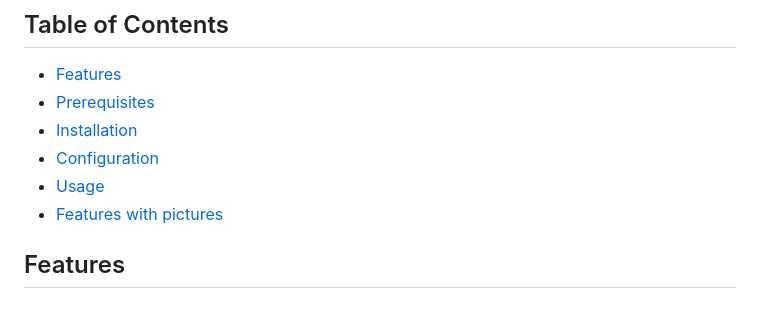
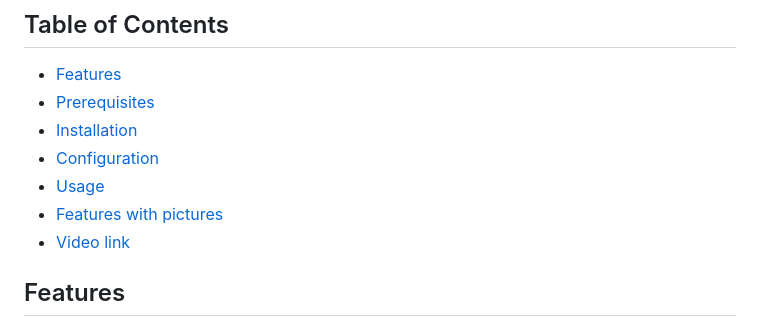
Before and after one commit to sukeerthi26/RyoTen-BERT-LABS, a Markdown page: README.md, the part around the change printed below. Drawn GitHub-style.

```diff
--- a/README.md
+++ b/README.md
@@ -11,6 +11,7 @@ This repository contains the source code for the RyoTen Luxury website, a web ap
 - [Configuration](#configuration)
 - [Usage](#usage)
 - [Features with pictures](#features-with-images)
+- [Video link](#video-link)
 
 
 
```
Also changed, not shown: other parts of README.md (+3 -0 lines).
